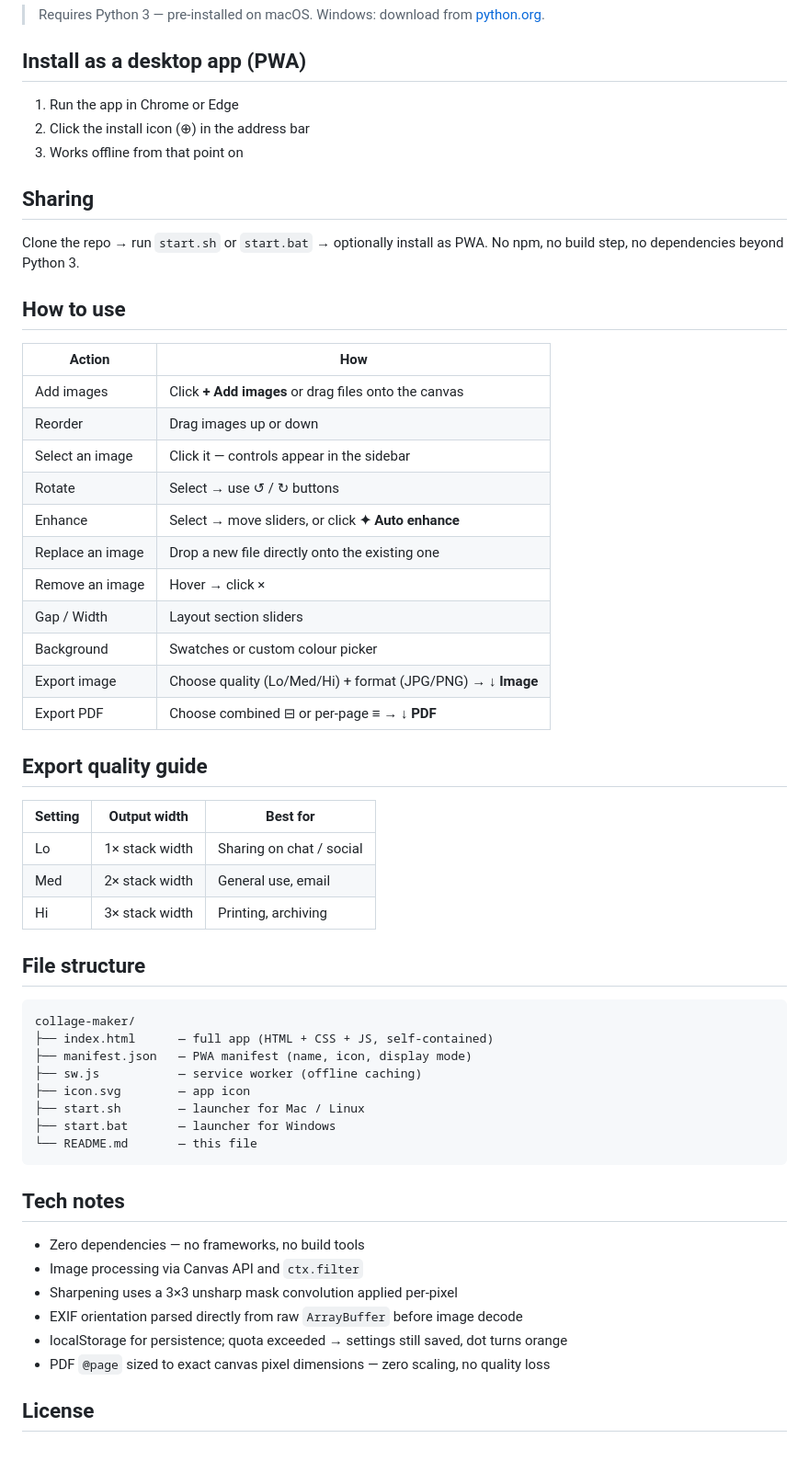
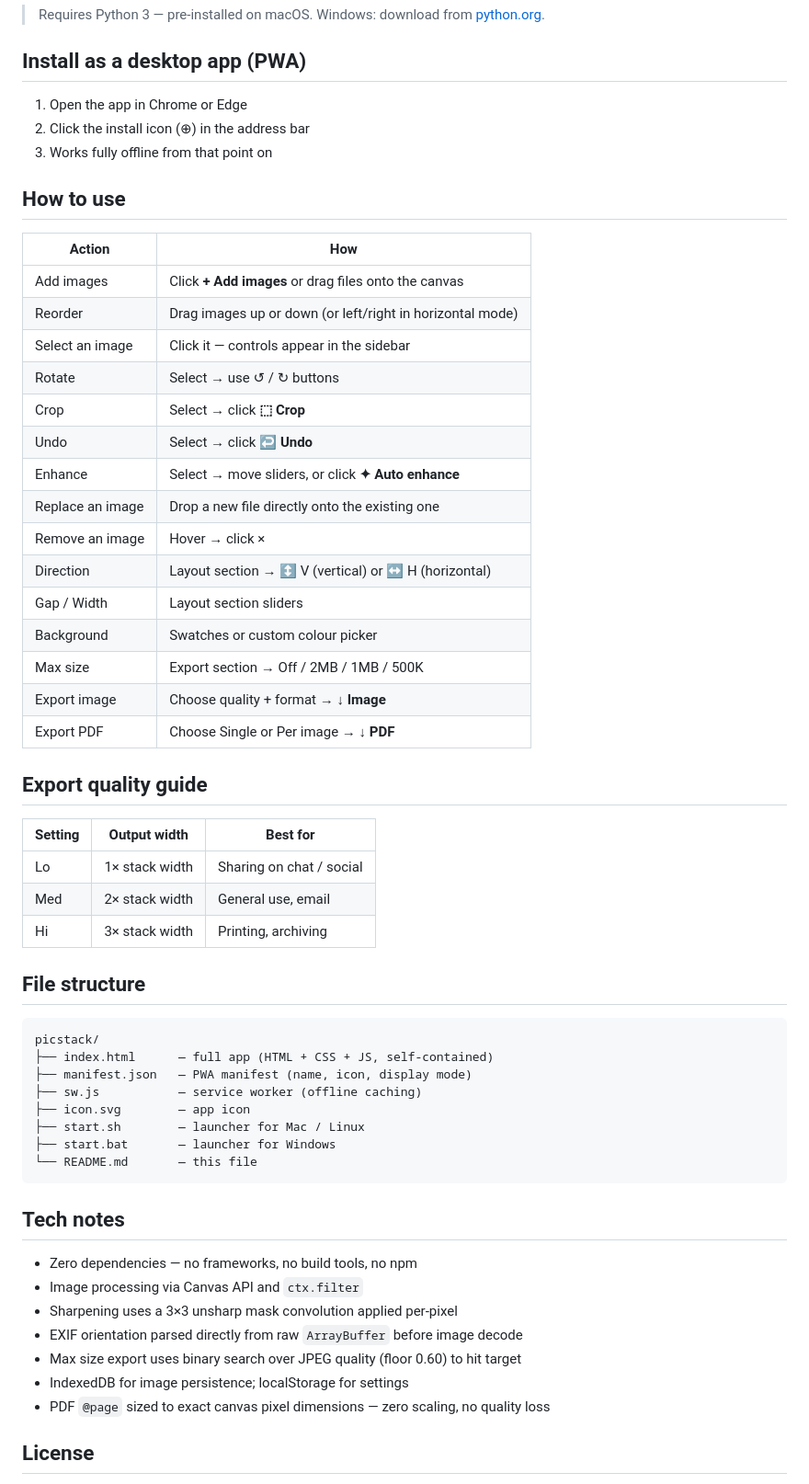
Before and after one commit to rathermuneer/picstack, a Markdown page: README.md, the part around one of its changes. Shown at 92% size. Rendered like a GitHub page; blank space fills up the shorter version.

Commit message:
docs: update README to Picstack with live URL and full feature list
Co-Authored-By: Claude Sonnet 4.6 <noreply@anthropic.com>

````diff
--- a/README.md
+++ b/README.md
@@ -32,29 +42,29 @@ The app opens automatically at `http://localhost:8080`.
 > Requires Python 3 — pre-installed on macOS. Windows: download from [python.org](https://python.org).
 
 ## Install as a desktop app (PWA)
-1. Run the app in Chrome or Edge
+1. Open the app in Chrome or Edge
 2. Click the install icon (⊕) in the address bar
-3. Works offline from that point on
-
-## Sharing
-Clone the repo → run `start.sh` or `start.bat` → optionally install as PWA.
-No npm, no build step, no dependencies beyond Python 3.
+3. Works fully offline from that point on
 
 ## How to use
 
 | Action | How |
 |---|---|
 | Add images | Click **+ Add images** or drag files onto the canvas |
-| Reorder | Drag images up or down |
+| Reorder | Drag images up or down (or left/right in horizontal mode) |
 | Select an image | Click it — controls appear in the sidebar |
 | Rotate | Select → use ↺ / ↻ buttons |
+| Crop | Select → click **⬚ Crop** |
+| Undo | Select → click **↩ Undo** |
 | Enhance | Select → move sliders, or click **✦ Auto enhance** |
 | Replace an image | Drop a new file directly onto the existing one |
 | Remove an image | Hover → click × |
+| Direction | Layout section → ↕ V (vertical) or ↔ H (horizontal) |
 | Gap / Width | Layout section sliders |
 | Background | Swatches or custom colour picker |
-| Export image | Choose quality (Lo/Med/Hi) + format (JPG/PNG) → **↓ Image** |
-| Export PDF | Choose combined ⊟ or per-page ≡ → **↓ PDF** |
+| Max size | Export section → Off / 2MB / 1MB / 500K |
+| Export image | Choose quality + format → **↓ Image** |
+| Export PDF | Choose Single or Per image → **↓ PDF** |
 
 ## Export quality guide
 
@@ -66,7 +76,7 @@ No npm, no build step, no dependencies beyond Python 3.
 
 ## File structure
 ```
-collage-maker/
+picstack/
 ├── index.html      — full app (HTML + CSS + JS, self-contained)
 ├── manifest.json   — PWA manifest (name, icon, display mode)
 ├── sw.js           — service worker (offline caching)
@@ -77,11 +87,12 @@ collage-maker/
 ```
 
 ## Tech notes
-- Zero dependencies — no frameworks, no build tools
+- Zero dependencies — no frameworks, no build tools, no npm
 - Image processing via Canvas API and `ctx.filter`
 - Sharpening uses a 3×3 unsharp mask convolution applied per-pixel
 - EXIF orientation parsed directly from raw `ArrayBuffer` before image decode
-- localStorage for persistence; quota exceeded → settings still saved, dot turns orange
+- Max size export uses binary search over JPEG quality (floor 0.60) to hit target
+- IndexedDB for image persistence; localStorage for settings
 - PDF `@page` sized to exact canvas pixel dimensions — zero scaling, no quality loss
 
 ## License
````
Also changed, not shown: other parts of README.md (+17 -7 lines).
